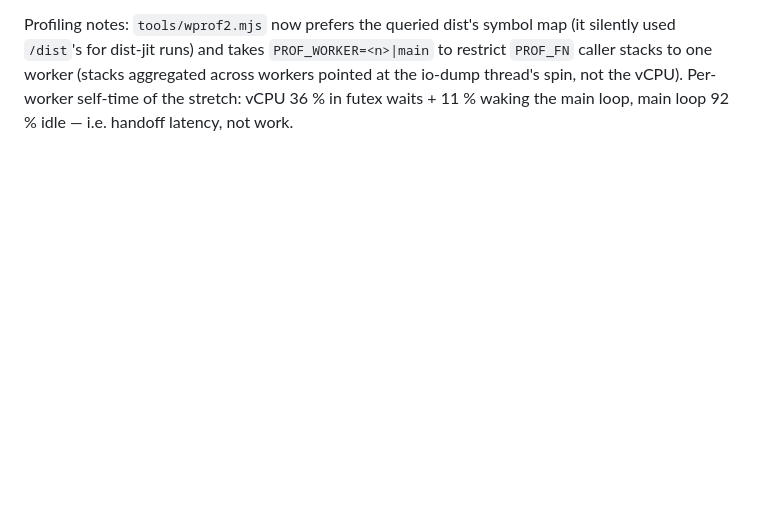
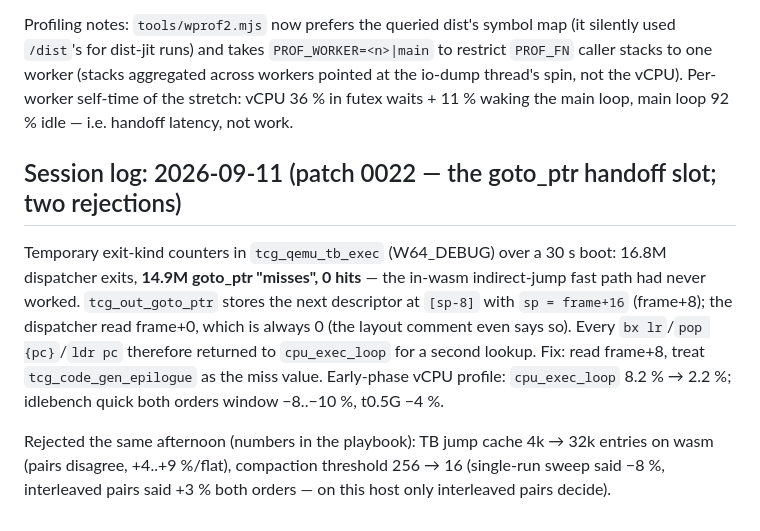
Before and after one commit to siemens-mobile-hacks/pmb887x-emu-web, a Markdown page: doc/optimization-sessions.md, the part around the change. Rendered like a GitHub page; blank space fills up the shorter version.

```diff
--- a/doc/optimization-sessions.md
+++ b/doc/optimization-sessions.md
@@ -716,3 +716,21 @@ symbol map (it silently used `/dist`'s for dist-jit runs) and takes
 not the vCPU).  Per-worker self-time of the stretch: vCPU 36 % in futex
 waits + 11 % waking the main loop, main loop 92 % idle — i.e. handoff
 latency, not work.
+
+## Session log: 2026-09-11 (patch 0022 — the goto_ptr handoff slot; two rejections)
+
+Temporary exit-kind counters in `tcg_qemu_tb_exec` (W64_DEBUG) over a
+30 s boot: 16.8M dispatcher exits, **14.9M goto_ptr "misses", 0 hits**
+— the in-wasm indirect-jump fast path had never worked.  `tcg_out_goto_ptr`
+stores the next descriptor at `[sp-8]` with `sp = frame+16` (frame+8);
+the dispatcher read frame+0, which is always 0 (the layout comment even
+says so).  Every `bx lr`/`pop {pc}`/`ldr pc` therefore returned to
+`cpu_exec_loop` for a second lookup.  Fix: read frame+8, treat
+`tcg_code_gen_epilogue` as the miss value.  Early-phase vCPU profile:
+`cpu_exec_loop` 8.2 % → 2.2 %; idlebench quick both orders window
+−8..−10 %, t0.5G −4 %.
+
+Rejected the same afternoon (numbers in the playbook): TB jump cache
+4k → 32k entries on wasm (pairs disagree, +4..+9 %/flat), compaction
+threshold 256 → 16 (single-run sweep said −8 %, interleaved pairs said
++3 % both orders — on this host only interleaved pairs decide).
```
Also changed, not shown: doc/performance-handoff.md (+14 -6 lines).
